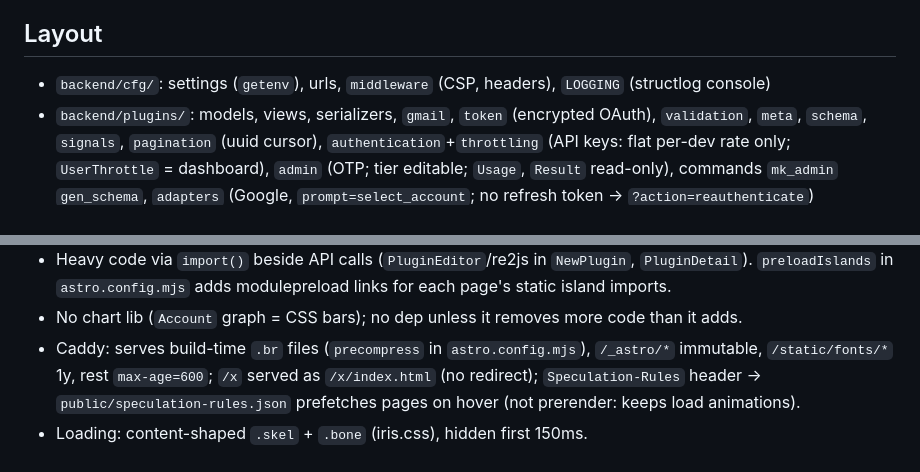
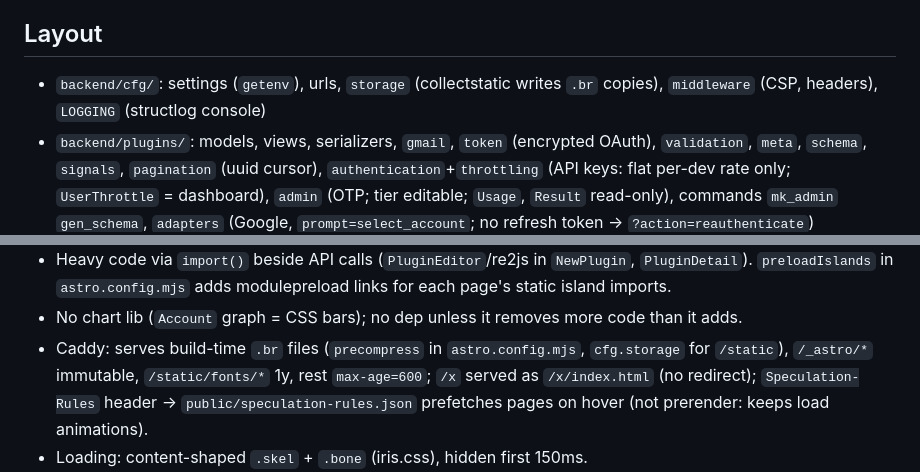
Before and after one commit to DE41H/iris-mail, a Markdown page: AGENTS.md, 2 parts joined by grey strips. GitHub-like rendering.

```diff
--- a/AGENTS.md
+++ b/AGENTS.md
@@ -8,7 +8,7 @@ Stack: Django 6.1, DRF, drf-spectacular, Postgres 17, Procrastinate, Valkey, cac
 Granian, Astro 7, Svelte 5 (pnpm), Caddy, Docker, Python 3.13 (uv).
 
 ## Layout
-- `backend/cfg/`: settings (`getenv`), urls, `middleware` (CSP, headers), `LOGGING` (structlog console)
+- `backend/cfg/`: settings (`getenv`), urls, `storage` (collectstatic writes `.br` copies), `middleware` (CSP, headers), `LOGGING` (structlog console)
 - `backend/plugins/`: models, views, serializers, `gmail`, `token` (encrypted OAuth), `validation`, `meta`, `schema`,
   `signals`, `pagination` (uuid cursor), `authentication`+`throttling` (API keys: flat per-dev rate only; `UserThrottle` = dashboard), `admin` (OTP;
   tier editable; `Usage`, `Result` read-only), commands `mk_admin` `gen_schema`, `adapters` (Google,
@@ -77,7 +77,7 @@ Frontend
 - Heavy code via `import()` beside API calls (`PluginEditor`/re2js in `NewPlugin`, `PluginDetail`). `preloadIslands` in
   `astro.config.mjs` adds modulepreload links for each page's static island imports.
 - No chart lib (`Account` graph = CSS bars); no dep unless it removes more code than it adds.
-- Caddy: serves build-time `.br` files (`precompress` in `astro.config.mjs`), `/_astro/*` immutable, `/static/fonts/*` 1y, rest `max-age=600`; `/x` served as `/x/index.html` (no
+- Caddy: serves build-time `.br` files (`precompress` in `astro.config.mjs`, `cfg.storage` for `/static`), `/_astro/*` immutable, `/static/fonts/*` 1y, rest `max-age=600`; `/x` served as `/x/index.html` (no
   redirect); `Speculation-Rules` header → `public/speculation-rules.json` prefetches pages on hover (not prerender:
   keeps load animations).
 - Loading: content-shaped `.skel` + `.bone` (iris.css), hidden first 150ms.
```
